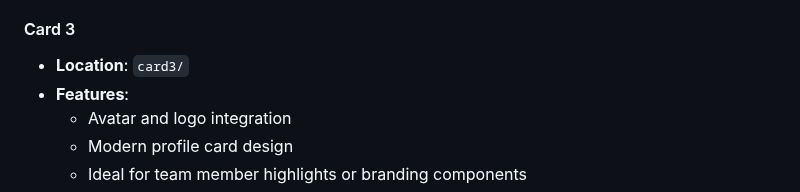
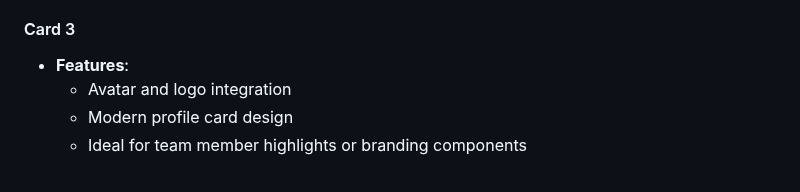
Before and after one commit to Prakshil/CSS_Components, a Markdown page: README.md, the part around the change. Rendered like a GitHub page.

```diff
--- a/README.md
+++ b/README.md
@@ -15,7 +15,7 @@ A curated collection of modern, responsive CSS components ready to use in your w
 
 
 #### Card 3
-- **Location**: `card3/`
+
 - **Features**:
   - Avatar and logo integration
   - Modern profile card design
```
